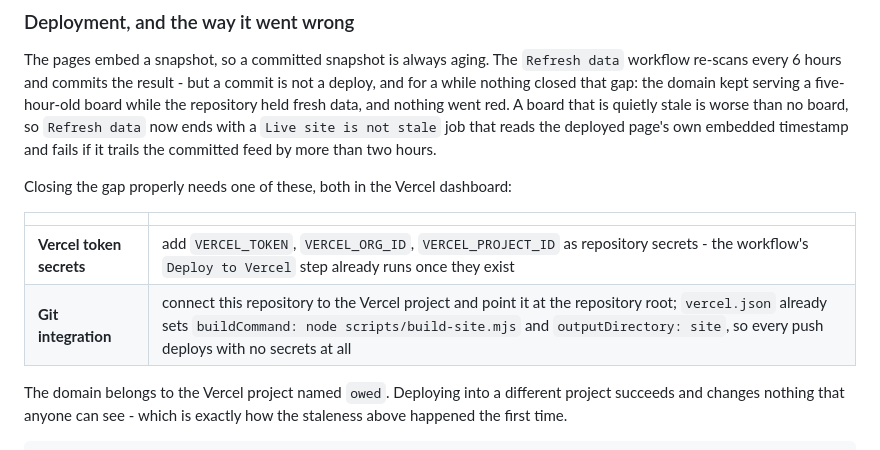
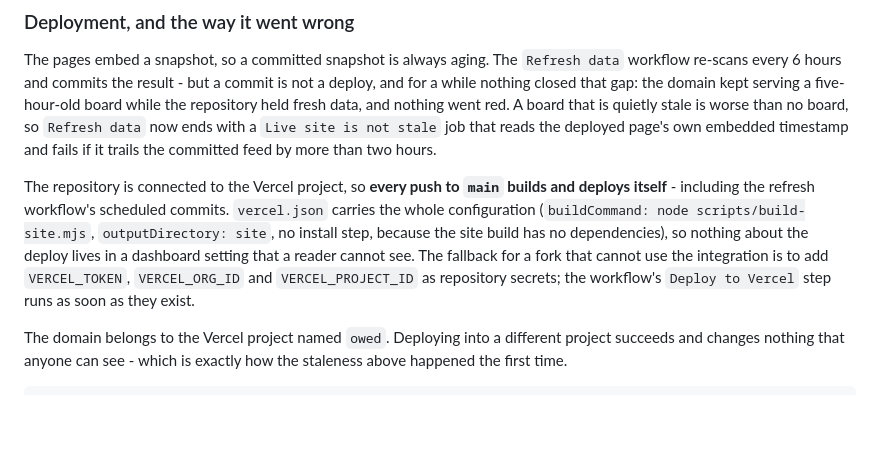
Before and after one commit to thesithunyein/owed, a Markdown page: README.md, the part around the change. GitHub-like rendering; blank space fills up the shorter version.

Commit message:
Wire the domain to the repo so a push is a deploy
The deploy was a manual step nothing enforced, which is how the domain came
to serve a five-hour-old board. Connecting the Vercel project to this
repository makes every push to main build and deploy itself, including the
refresh workflow's scheduled commits; vercel.json holds the build command and
output directory so the configuration is reviewable rather than hidden in a
dashboard.

```diff
--- a/README.md
+++ b/README.md
@@ -512,12 +512,15 @@ nothing went red. A board that is quietly stale is worse than no board, so
 deployed page's own embedded timestamp and fails if it trails the committed
 feed by more than two hours.
 
-Closing the gap properly needs one of these, both in the Vercel dashboard:
-
-| | |
-|---|---|
-| **Vercel token secrets** | add `VERCEL_TOKEN`, `VERCEL_ORG_ID`, `VERCEL_PROJECT_ID` as repository secrets - the workflow's `Deploy to Vercel` step already runs once they exist |
-| **Git integration** | connect this repository to the Vercel project and point it at the repository root; `vercel.json` already sets `buildCommand: node scripts/build-site.mjs` and `outputDirectory: site`, so every push deploys with no secrets at all |
+The repository is connected to the Vercel project, so **every push to `main`
+builds and deploys itself** - including the refresh workflow's scheduled
+commits. `vercel.json` carries the whole configuration (`buildCommand: node
+scripts/build-site.mjs`, `outputDirectory: site`, no install step, because the
+site build has no dependencies), so nothing about the deploy lives in a
+dashboard setting that a reader cannot see. The fallback for a fork that
+cannot use the integration is to add `VERCEL_TOKEN`, `VERCEL_ORG_ID` and
+`VERCEL_PROJECT_ID` as repository secrets; the workflow's `Deploy to Vercel`
+step runs as soon as they exist.
 
 The domain belongs to the Vercel project named `owed`. Deploying into a
 different project succeeds and changes nothing that anyone can see - which is
```
